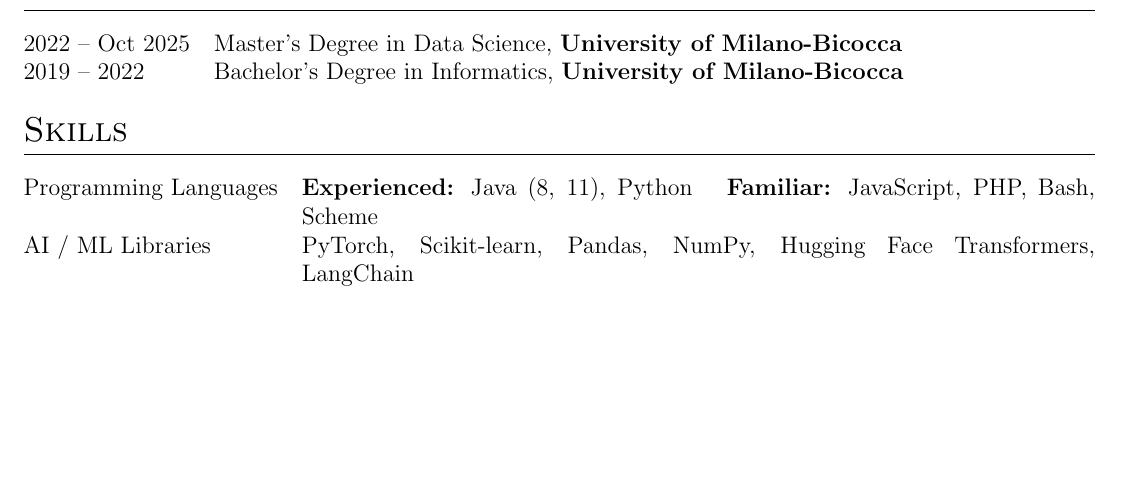
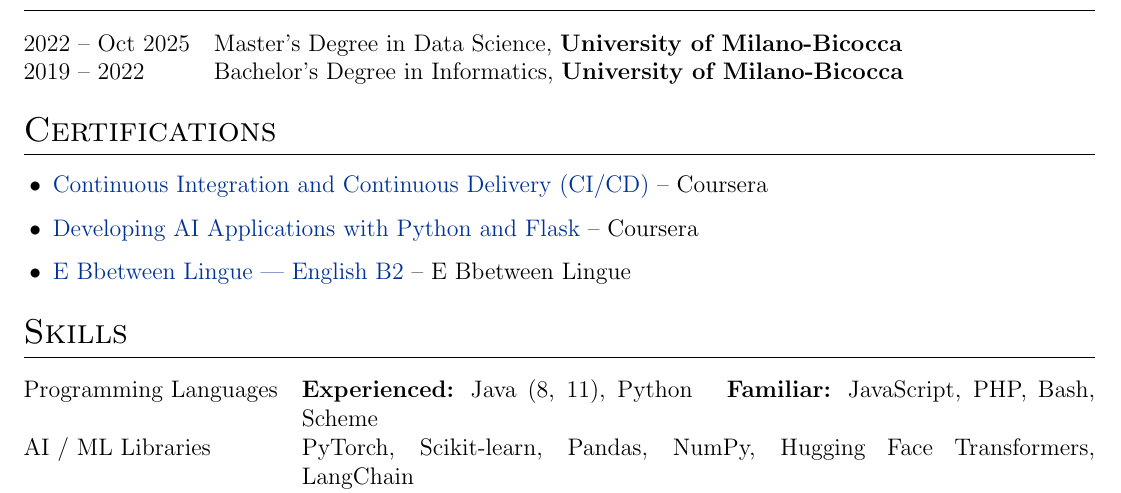
Before and after one commit to Lutifya/resume, a LaTeX CV (cv.tex): part of page 2 of 2, cut so that both start at the same text, the shorter picture padded with empty space. Compiled offline with pdfLaTeX.

Commit message:
Added certifications section with relevant courses and credentials

```diff
--- a/cv.tex
+++ b/cv.tex
@@ -179,6 +179,16 @@
 \end{tabularx}
 
 %----------------------------------------------------------------------------------------
+%	CERTIFICATIONS
+%----------------------------------------------------------------------------------------
+\section{Certifications}
+\begin{itemize}[leftmargin=1.25em]
+    \item \href{https://coursera.org/share/aec0c33e4078ea80f916115e2572bdb6}{Continuous Integration and Continuous Delivery (CI/CD)} -- Coursera
+    \item \href{https://coursera.org/share/1d15aaff5ae64b83a43ced5178e2dcd5}{Developing AI Applications with Python and Flask} -- Coursera
+    \item \href{https://bestr.it/verify/T0PVX2HOKG}{E Bbetween Lingue — English B2} -- E Bbetween Lingue
+\end{itemize}
+
+%----------------------------------------------------------------------------------------
 %	PUBLICATIONS
 %----------------------------------------------------------------------------------------
 % \section{Publications}
```
